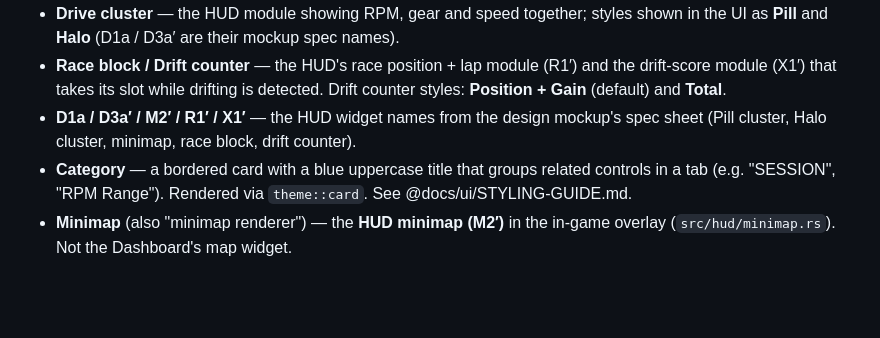
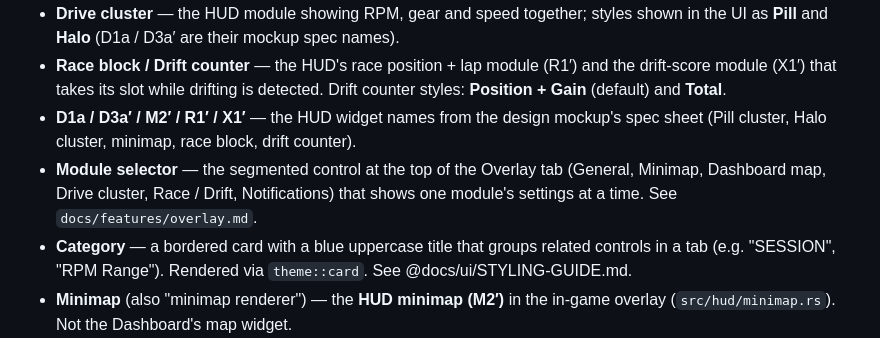
Before and after one commit to Ritze03/ForzaTelemetryV3, a Markdown page: docs/meta/TERMINOLOGY.md, the part around the change. GitHub-like rendering; blank space fills up the shorter version.

```diff
--- a/docs/meta/TERMINOLOGY.md
+++ b/docs/meta/TERMINOLOGY.md
@@ -14,6 +14,7 @@ Project-specific vocabulary. When the user uses a term defined here, use the sam
 - **Drive cluster** — the HUD module showing RPM, gear and speed together; styles shown in the UI as **Pill** and **Halo** (D1a / D3a′ are their mockup spec names).
 - **Race block / Drift counter** — the HUD's race position + lap module (R1′) and the drift-score module (X1′) that takes its slot while drifting is detected. Drift counter styles: **Position + Gain** (default) and **Total**.
 - **D1a / D3a′ / M2′ / R1′ / X1′** — the HUD widget names from the design mockup's spec sheet (Pill cluster, Halo cluster, minimap, race block, drift counter).
+- **Module selector** — the segmented control at the top of the Overlay tab (General, Minimap, Dashboard map, Drive cluster, Race / Drift, Notifications) that shows one module's settings at a time. See `docs/features/overlay.md`.
 - **Category** — a bordered card with a blue uppercase title that groups related controls in a tab (e.g. "SESSION", "RPM Range"). Rendered via `theme::card`. See @docs/ui/STYLING-GUIDE.md.
 - **Minimap** (also "minimap renderer") — the **HUD minimap (M2′)** in the in-game overlay (`src/hud/minimap.rs`). Not the Dashboard's map widget.
 - **Dashboard map** — the Dashboard's Map widget (`show_minimap_widget`, `src/ui/dashboard.rs`; config keys are `minimap_*` for historical reasons). Distinct from the HUD **Minimap**.
```
Also changed, not shown: docs/architecture/overview.md (+2 -0 lines).
